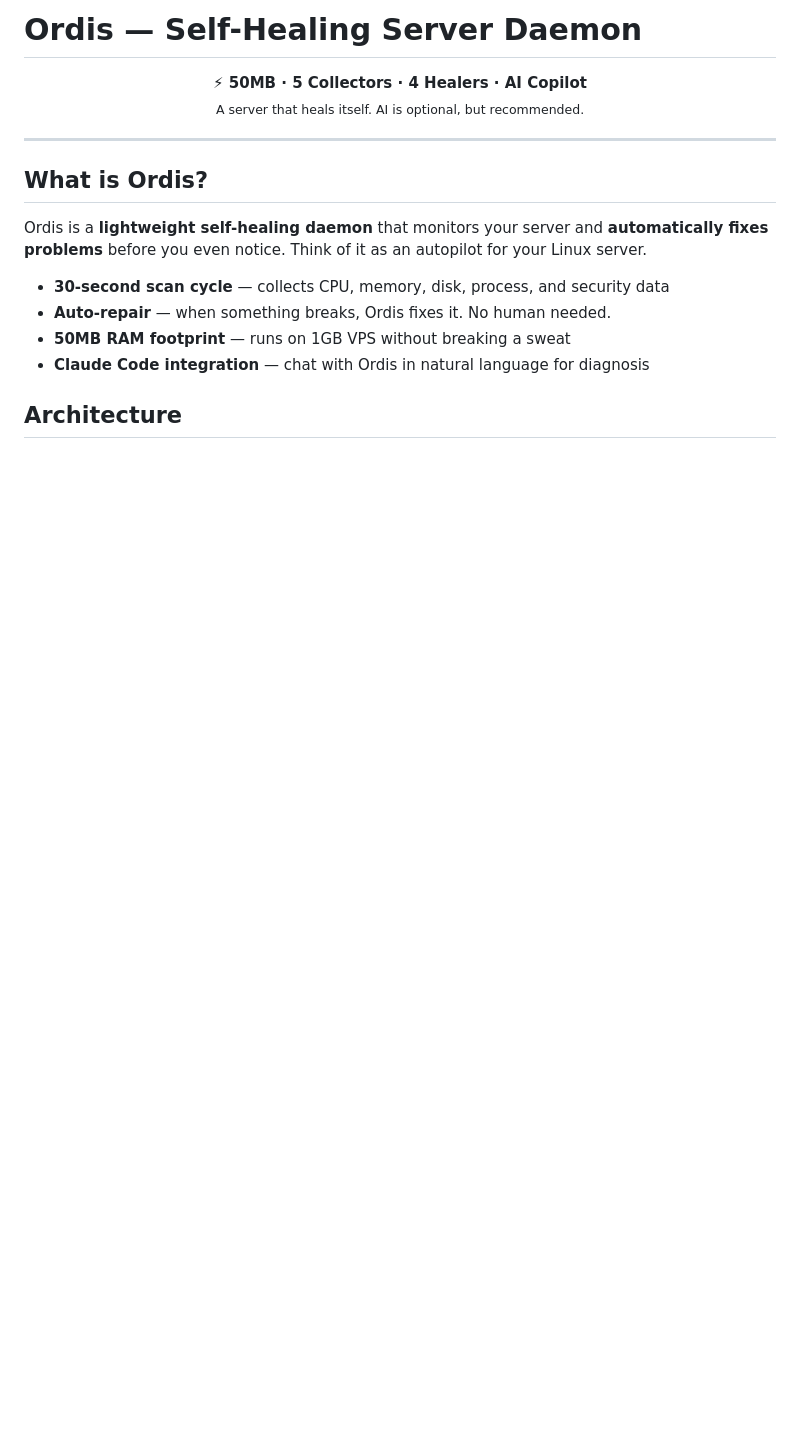
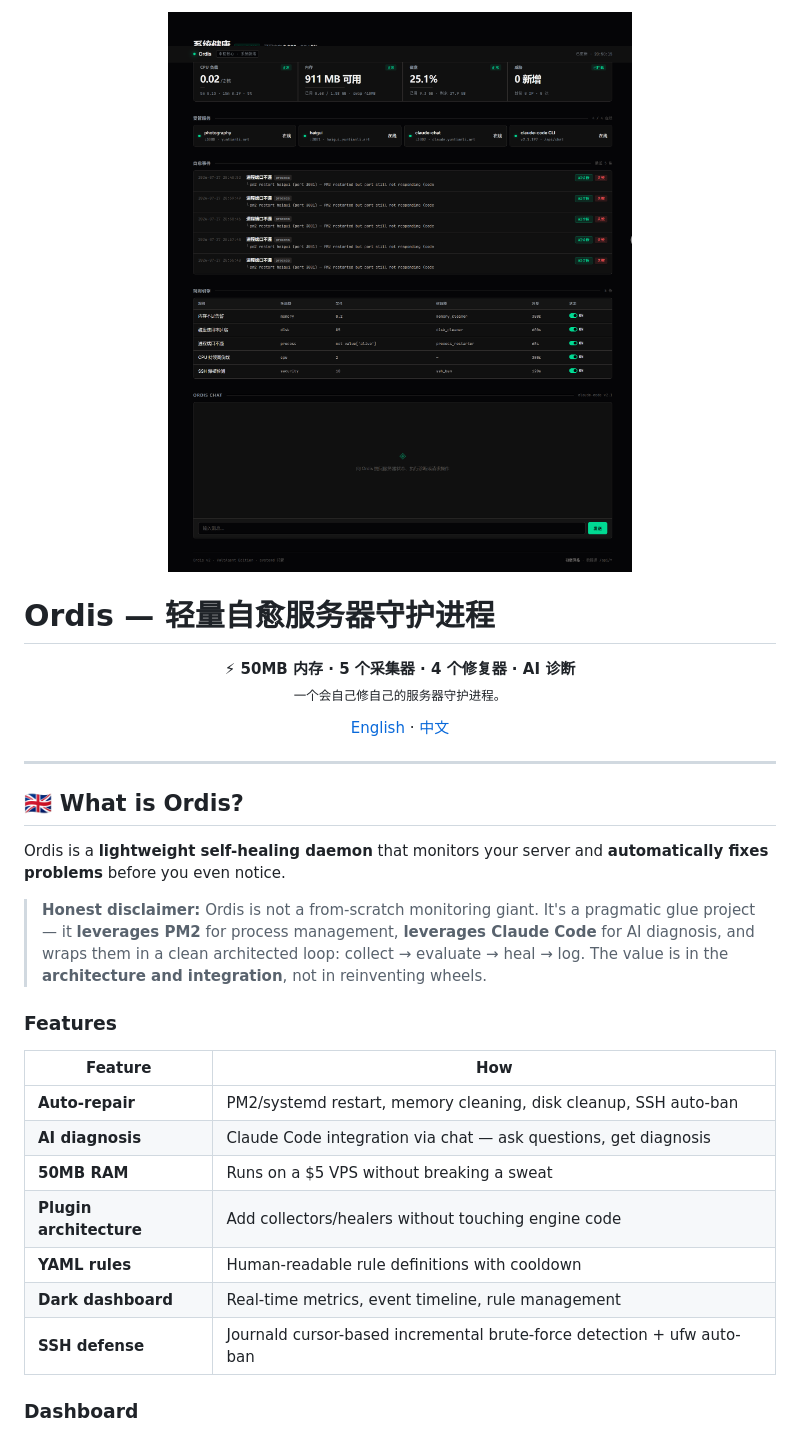
Before and after one commit to laojingaoshou-lab/ordis, a Markdown page: README.md, the part around the change printed below. GitHub-like rendering; pictures changed too: screenshots/dashboard.png (added); blank space fills up the shorter version.

```diff
--- a/README.md
+++ b/README.md
@@ -1,19 +1,38 @@
-# Ordis — Self-Healing Server Daemon
+<p align="center">
+  <img src="screenshots/dashboard.png" alt="Ordis Dashboard" width="100%">
+</p>
+
+# Ordis — 轻量自愈服务器守护进程
 
 <p align="center">
-  <strong>⚡ 50MB · 5 Collectors · 4 Healers · AI Copilot</strong><br>
-  <sub>A server that heals itself. AI is optional, but recommended.</sub>
+  <strong>⚡ 50MB 内存 · 5 个采集器 · 4 个修复器 · AI 诊断</strong><br>
+  <sub>一个会自己修自己的服务器守护进程。</sub>
+</p>
+
+<p align="center">
+  <a href="#-what-is-ordis">English</a> ·
+  <a href="#-ordis-是什么">中文</a>
 </p>
 
 ---
 
-## What is Ordis?
+## 🇬🇧 What is Ordis?
 
-Ordis is a **lightweight self-healing daemon** that monitors your server and **automatically fixes problems** before you even notice. Think of it as an autopilot for your Linux server.
+Ordis is a **lightweight self-healing daemon** that monitors your server and **automatically fixes problems** before you even notice.
 
-- **30-second scan cycle** — collects CPU, memory, disk, process, and security data
-- **Auto-repair** — when something breaks, Ordis fixes it. No human needed.
-- **50MB RAM footprint** — runs on 1GB VPS without breaking a sweat
-- **Claude Code integration** — chat with Ordis in natural language for diagnosis
+> **Honest disclaimer:** Ordis is not a from-scratch monitoring giant. It's a pragmatic glue project — it **leverages PM2** for process management, **leverages Claude Code** for AI diagnosis, and wraps them in a clean architected loop: collect → evaluate → heal → log. The value is in the **architecture and integration**, not in reinventing wheels.
 
-## Architecture
+### Features
+
+| Feature | How |
+|---------|-----|
+| **Auto-repair** | PM2/systemd restart, memory cleaning, disk cleanup, SSH auto-ban |
+| **AI diagnosis** | Claude Code integration via chat — ask questions, get diagnosis |
+| **50MB RAM** | Runs on a $5 VPS without breaking a sweat |
+| **Plugin architecture** | Add collectors/healers without touching engine code |
+| **YAML rules** | Human-readable rule definitions with cooldown |
+| **Dark dashboard** | Real-time metrics, event timeline, rule management |
+| **SSH defense** | Journald cursor-based incremental brute-force detection + ufw auto-ban |
+
+### Dashboard
+
```
Also changed, not shown: other parts of README.md (+51 -58 lines), screenshots/chat.png (added).
